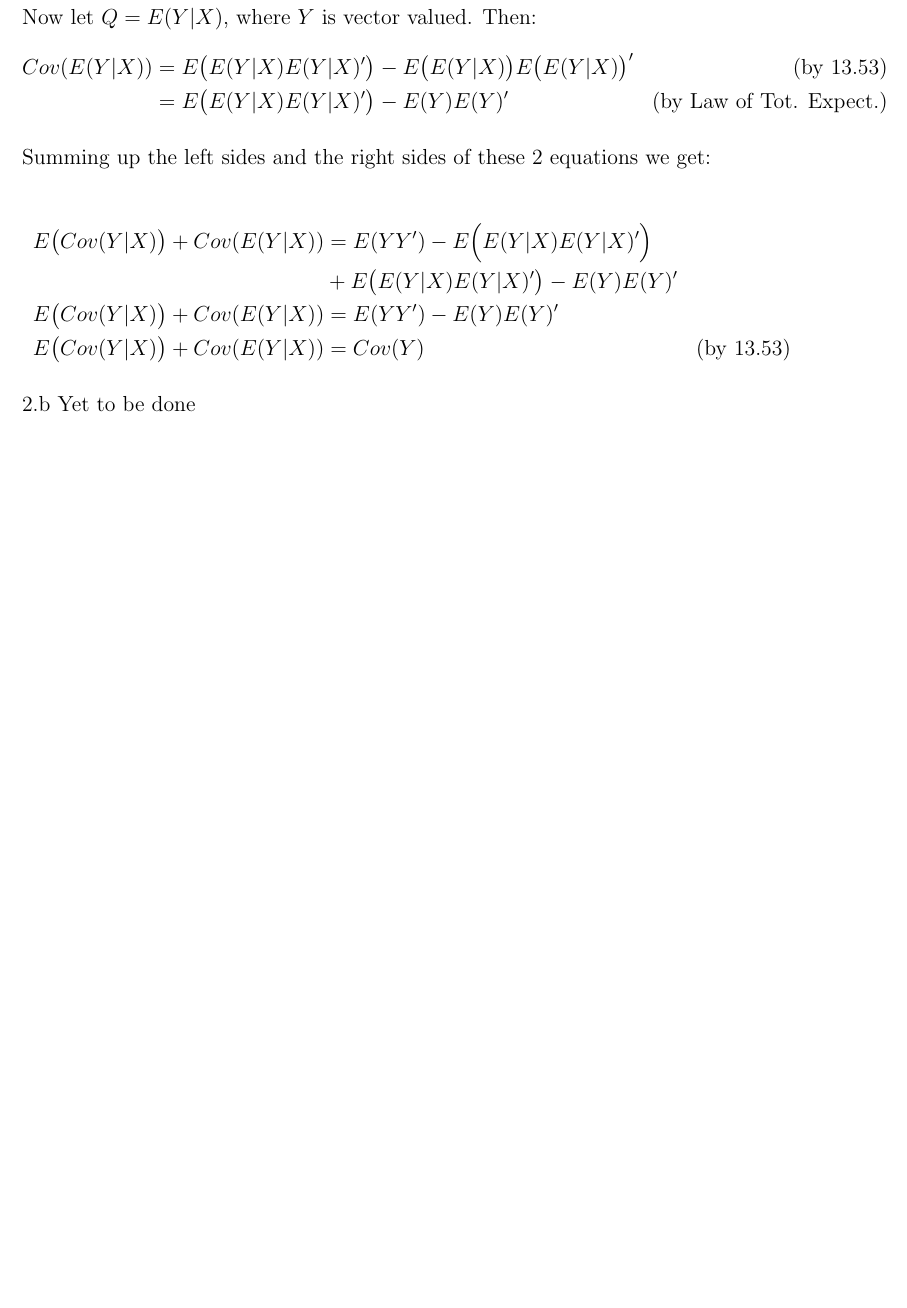
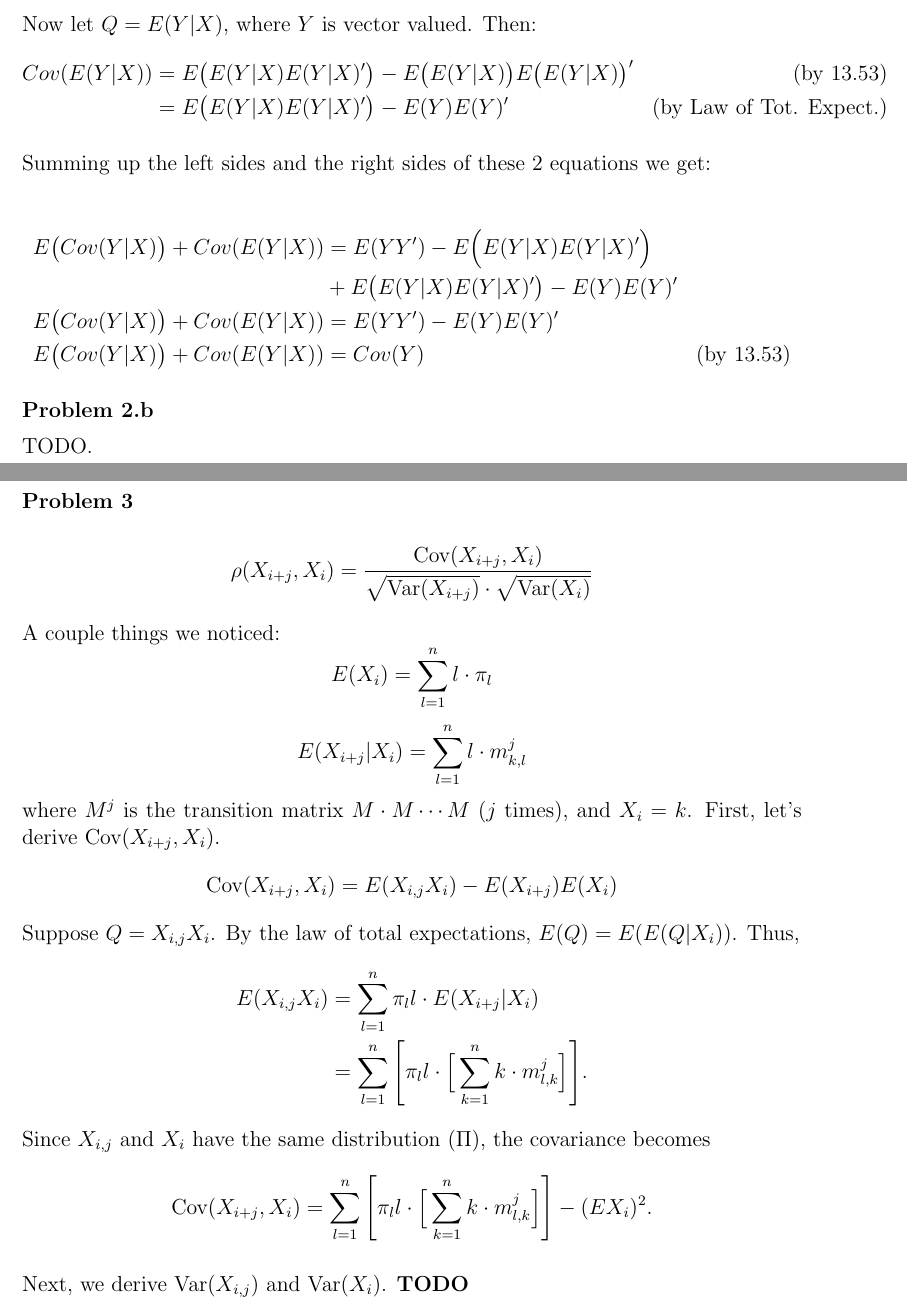
Before and after one commit to cjpatton/256, a LaTeX document (ps2/writeup.tex): part of page 3 of 3 before the commit and two parts of pages 3 and 4 of 4 after it, the two joined at a grey line, cut so that both start at the same text, the shorter picture padded with empty space. Compiled offline with pdfLaTeX.

Commit message:
Working on problem 3.

```diff
--- a/ps2/writeup.tex
+++ b/ps2/writeup.tex
@@ -113,6 +113,39 @@ Summing up the left sides and the right sides of these 2 equations we get:
 	\end{aligned}
 \end{equation*}
 
-2.b Yet to be done
+
+\textbf{Problem 2.b}
+
+TODO.
+
+\pagebreak
+\textbf{Problem 3}
+
+$$\rho(X_{i+j}, X_i) = \frac{\text{Cov}(X_{i+j}, X_i)}
+                 {\sqrt{\text{Var}(X_{i+j})} \cdot \sqrt{\text{Var}(X_i)}} $$
+
+A couple things we noticed:
+$$ E(X_i) = \sum_{l=1}^n{l\cdot\pi_l} $$
+$$ E(X_{i+j} | X_i) = \sum_{l=1}^n{l \cdot m^j_{k,l}} $$
+where $M^j$ is the transition matrix $M \cdot M \cdots M$ ($j$ times), and
+$X_i = k$. First, let's derive $\text{Cov}(X_{i+j}, X_i)$.
+$$ \text{Cov}(X_{i+j}, X_i) = E(X_{i,j}X_i) - E(X_{i+j})E(X_i) $$
+Suppose $Q = X_{i,j}X_i$. By the law of total expectations, $ E(Q) = E(E(Q|X_i))$.
+Thus,
+\begin{equation*}
+  \begin{aligned}
+    E(X_{i,j}X_i) &= \sum_{l=1}^n{ \pi_l l \cdot E(X_{i+j} | X_i)} \\
+                  &= \sum_{l=1}^n{ \Bigg[ \pi_l l \cdot \Big[
+                         \sum_{k=1}^n{k \cdot m^j_{l,k}} \Big]} \Bigg]. \\
+  \end{aligned}
+\end{equation*}
+Since $X_{i,j}$ and $X_i$ have the same distribution ($\Pi$), the covariance becomes
+$$ \text{Cov}(X_{i+j}, X_i) =  \sum_{l=1}^n{ \Bigg[ \pi_l l \cdot \Big[
+                                     \sum_{k=1}^n{k \cdot m^j_{l,k}} \Big]} \Bigg]
+                              - (EX_i)^2.$$
+
+Next, we derive $\text{Var}(X_{i,j})$ and $\text{Var}(X_i)$. \textbf{TODO}
+
+
 
 \end{document}
```
Also changed, not shown: ps2/writeup.pdf, ps2/writeup.tex (8 more changed lines).
